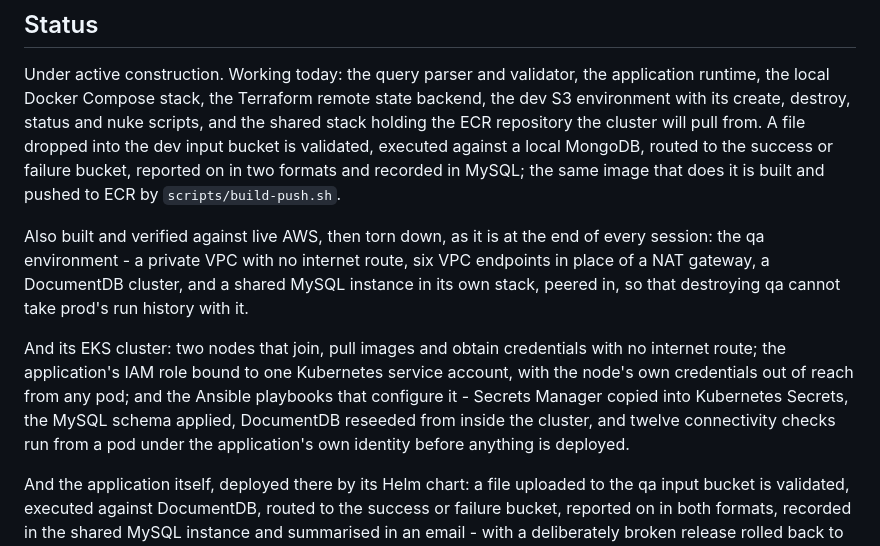
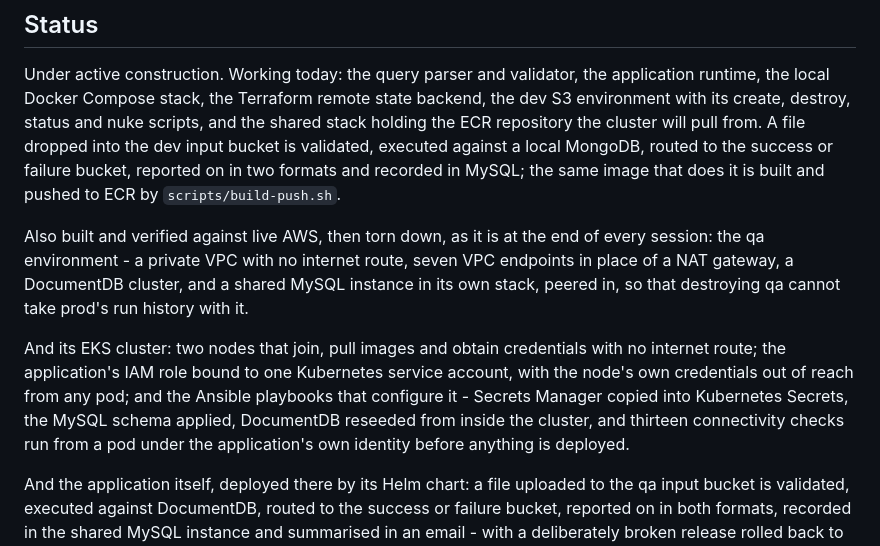
Before and after one commit to elpendex123/mongo-dcu-pipeline, a Markdown page: README.md, the part around the change. Drawn GitHub-style.

Commit message:
Correct the bucket force_destroy table and the README's endpoint and check counts

```diff
--- a/README.md
+++ b/README.md
@@ -101,7 +101,7 @@ formats and recorded in MySQL; the same image that does it is built and pushed
 to ECR by `scripts/build-push.sh`.
 
 Also built and verified against live AWS, then torn down, as it is at the end of
-every session: the qa environment - a private VPC with no internet route, six
+every session: the qa environment - a private VPC with no internet route, seven
 VPC endpoints in place of a NAT gateway, a DocumentDB cluster, and a shared
 MySQL instance in its own stack, peered in, so that destroying qa cannot take
 prod's run history with it.
@@ -111,7 +111,7 @@ with no internet route; the application's IAM role bound to one Kubernetes
 service account, with the node's own credentials out of reach from any pod;
 and the Ansible playbooks that configure it - Secrets Manager copied into
 Kubernetes Secrets, the MySQL schema applied, DocumentDB reseeded from inside
-the cluster, and twelve connectivity checks run from a pod under the
+the cluster, and thirteen connectivity checks run from a pod under the
 application's own identity before anything is deployed.
 
 And the application itself, deployed there by its Helm chart: a file uploaded
```
Also changed, not shown: docs/TERRAFORM.md (+2 -1 lines).
